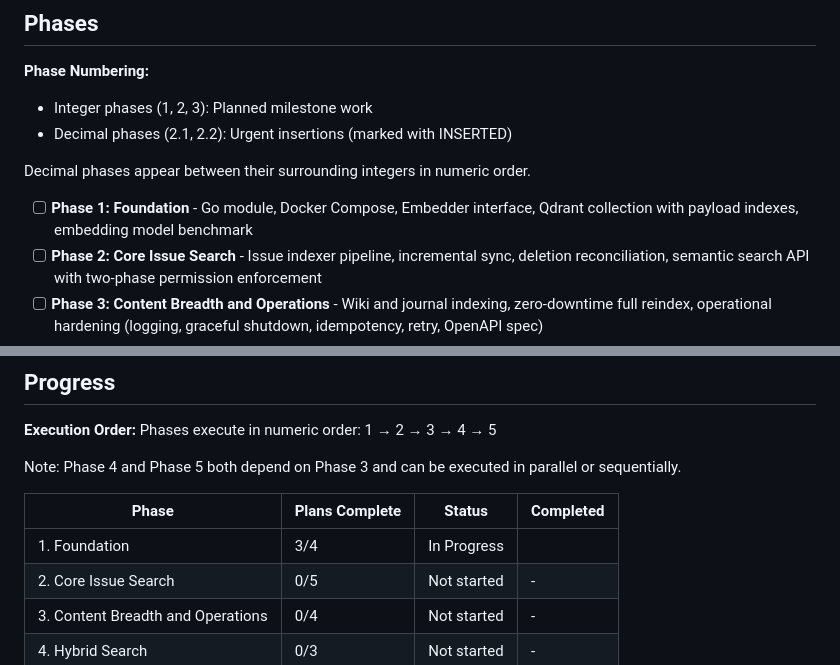
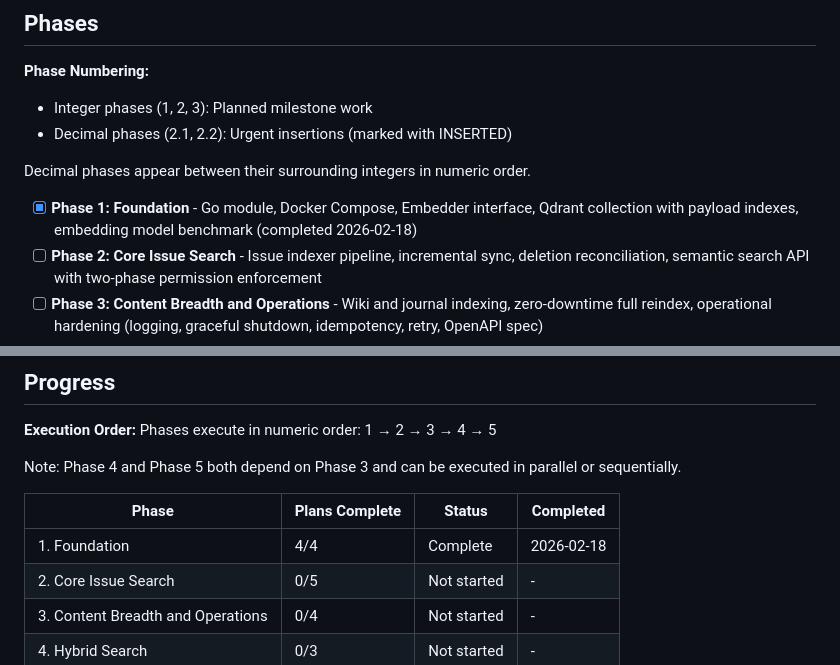
Before and after one commit to dkd-dobberkau/redmine-semantic-search, a Markdown page: .planning/ROADMAP.md, 2 parts joined by grey strips. GitHub-like rendering.

Commit message:
docs: mark Phase 1 Foundation as complete in ROADMAP.md (4/4 plans done)

```diff
--- a/.planning/ROADMAP.md
+++ b/.planning/ROADMAP.md
@@ -12,7 +12,7 @@ Redmine Semantic Search is built in five phases that follow the component depend
 
 Decimal phases appear between their surrounding integers in numeric order.
 
-- [ ] **Phase 1: Foundation** - Go module, Docker Compose, Embedder interface, Qdrant collection with payload indexes, embedding model benchmark
+- [x] **Phase 1: Foundation** - Go module, Docker Compose, Embedder interface, Qdrant collection with payload indexes, embedding model benchmark (completed 2026-02-18)
 - [ ] **Phase 2: Core Issue Search** - Issue indexer pipeline, incremental sync, deletion reconciliation, semantic search API with two-phase permission enforcement
 - [ ] **Phase 3: Content Breadth and Operations** - Wiki and journal indexing, zero-downtime full reindex, operational hardening (logging, graceful shutdown, idempotency, retry, OpenAPI spec)
 - [ ] **Phase 4: Hybrid Search** - Sparse vector pipeline, BM25/SPLADE integration, configurable hybrid weight, Reciprocal Rank Fusion scoring
@@ -114,7 +114,7 @@ Note: Phase 4 and Phase 5 both depend on Phase 3 and can be executed in parallel
 
 | Phase | Plans Complete | Status | Completed |
 |-------|----------------|--------|-----------|
-| 1. Foundation | 3/4 | In Progress|  |
+| 1. Foundation | 4/4 | Complete   | 2026-02-18 |
 | 2. Core Issue Search | 0/5 | Not started | - |
 | 3. Content Breadth and Operations | 0/4 | Not started | - |
 | 4. Hybrid Search | 0/3 | Not started | - |
```
